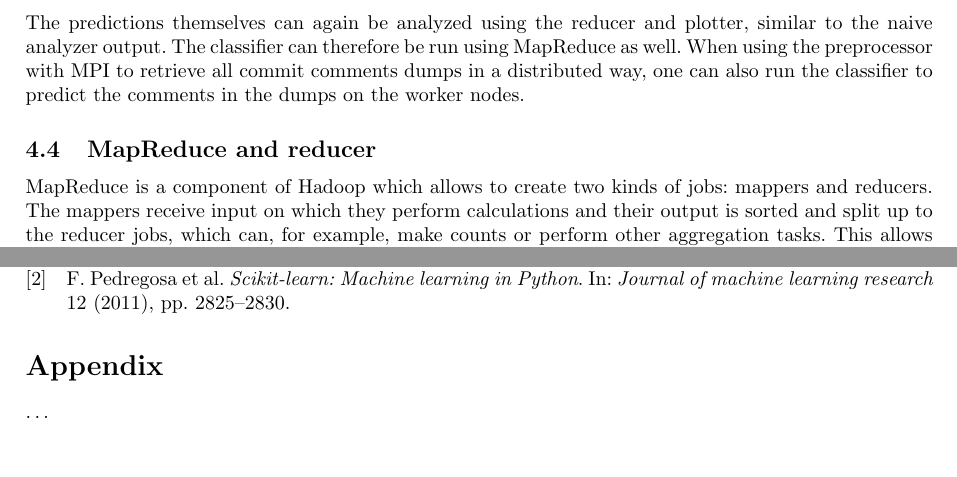
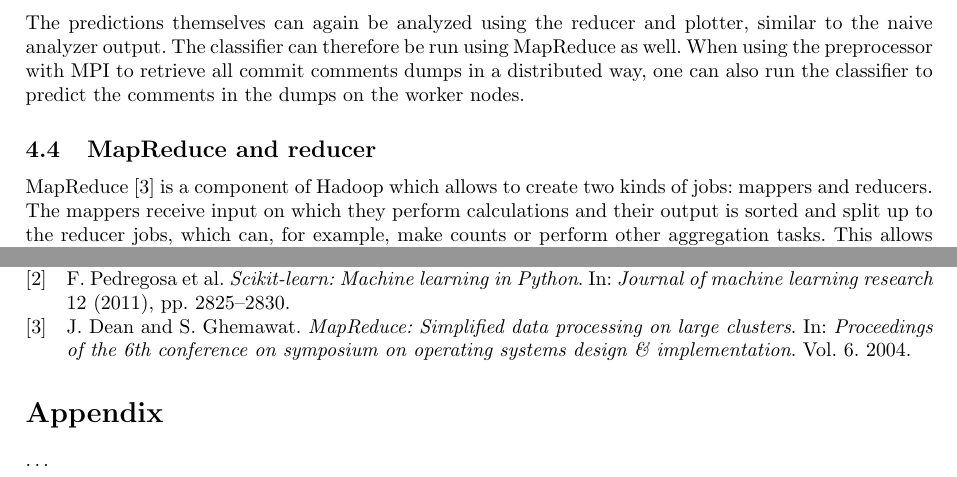
Before and after one commit to timvandermeij/sentiment-analysis, a LaTeX paper (Report/Report.tex, which reads Report/Report.bib): two parts of pages 6 and 8 of 8, joined at a grey line, cut so that both start at the same text, the shorter picture padded with empty space. Compiled offline with pdfLaTeX.

Commit message:
Report: cite MapReduce

```diff
--- a/Report/Report.bib
+++ b/Report/Report.bib
@@ -14,3 +14,11 @@
   year = {2011},
   pages = {2825--2830}
 }
+
+@inproceedings{mapreduce,
+  author = {Dean, J. and Ghemawat, S.},
+  title = {MapReduce: Simplified data processing on large clusters},
+  booktitle = {Proceedings of the 6th conference on symposium on operating systems design \& implementation},
+  volume = {6},
+  year = {2004},
+}
--- a/Report/Report.tex
+++ b/Report/Report.tex
@@ -15,7 +15,7 @@
 \usepackage{graphicx}
 
 % Bibliography configuration
-\DeclareFieldFormat[article, online]{title}{\emph{#1}}
+\DeclareFieldFormat[article, inproceedings, online]{title}{\emph{#1}}
 \bibliography{Report.bib}
 
 % Hyperlink configuration
@@ -402,12 +402,11 @@ comments dumps in a distributed way, one can also run the classifier to predict
 the comments in the dumps on the worker nodes.
 
 \subsection{MapReduce and reducer}\label{sec:reducer}
-% TODO: Cite MapReduce/Hadoop
-MapReduce is a component of Hadoop which allows to create two kinds of jobs:
-mappers and reducers. The mappers receive input on which they perform
-calculations and their output is sorted and split up to the reducer jobs, which
-can, for example, make counts or perform other aggregation tasks. This allows
-for distributed computation in phases.
+MapReduce~\cite{mapreduce} is a component of Hadoop which allows to create two
+kinds of jobs: mappers and reducers. The mappers receive input on which they
+perform calculations and their output is sorted and split up to the reducer jobs,
+which can, for example, make counts or perform other aggregation tasks. This
+allows for distributed computation in phases.
 
 We make use of MapReduce for our prediction and analysis tools. The naive
 analyzer from Section~\ref{sec:analyzer} and the classifier described in
```
